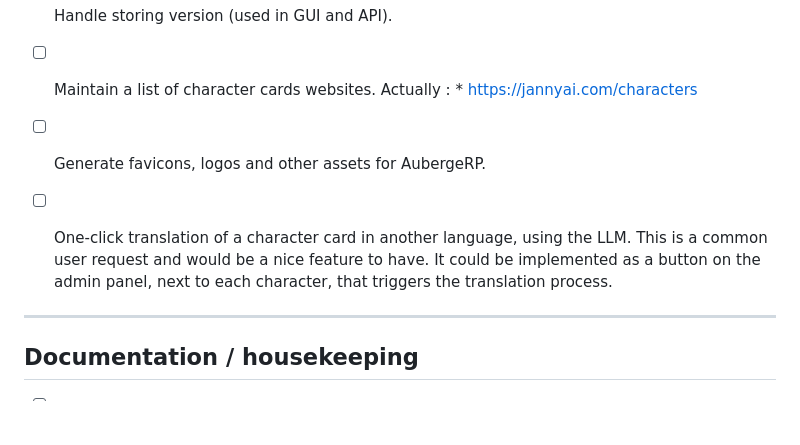
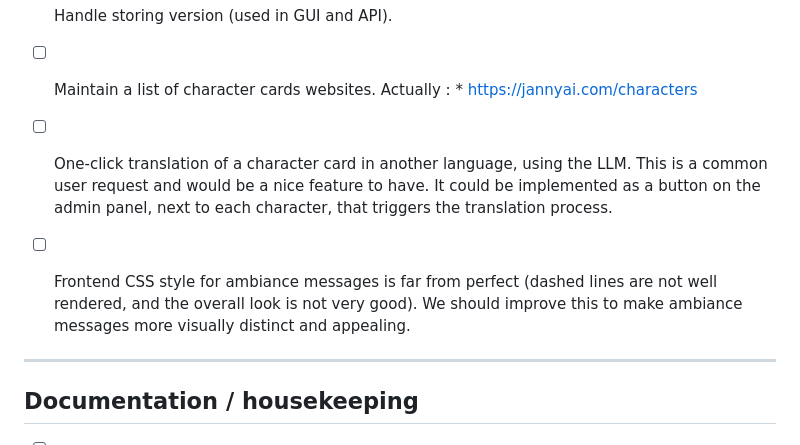
Before and after one commit to odoucet/aubergeRP, a Markdown page: TODO.md, the part around the change. GitHub-like rendering; blank space fills up the shorter version.

Commit message:
feat: update TODO list with new tasks for character cards and ambiance message styling improvements

```diff
--- a/TODO.md
+++ b/TODO.md
@@ -41,9 +41,10 @@ One consequence too : the max_tokens parameter is not correctly handled for reas
 - [ ] Maintain a list of character cards websites. Actually :
       * https://jannyai.com/characters
 
-- [ ] Generate favicons, logos and other assets for AubergeRP.
+- [ ] One-click translation of a character card in another language, using the LLM. This is a common user request and would be a nice feature to have. It could be implemented as a button on the admin panel, next to each character, that triggers the translation process.
 
-- [ ] One-click translation of a character card in another language, using the LLM. This is a common user request and would be a nice feature to have. It could be implemented as a button on the admin panel, next to each character, that triggers the translation process.
+- [ ] Frontend CSS style for ambiance messages is far from perfect (dashed lines are not well rendered, and the overall look is not very good). We should improve this to make ambiance messages more visually distinct and appealing.
+
 ---
 
 ## Documentation / housekeeping
```
